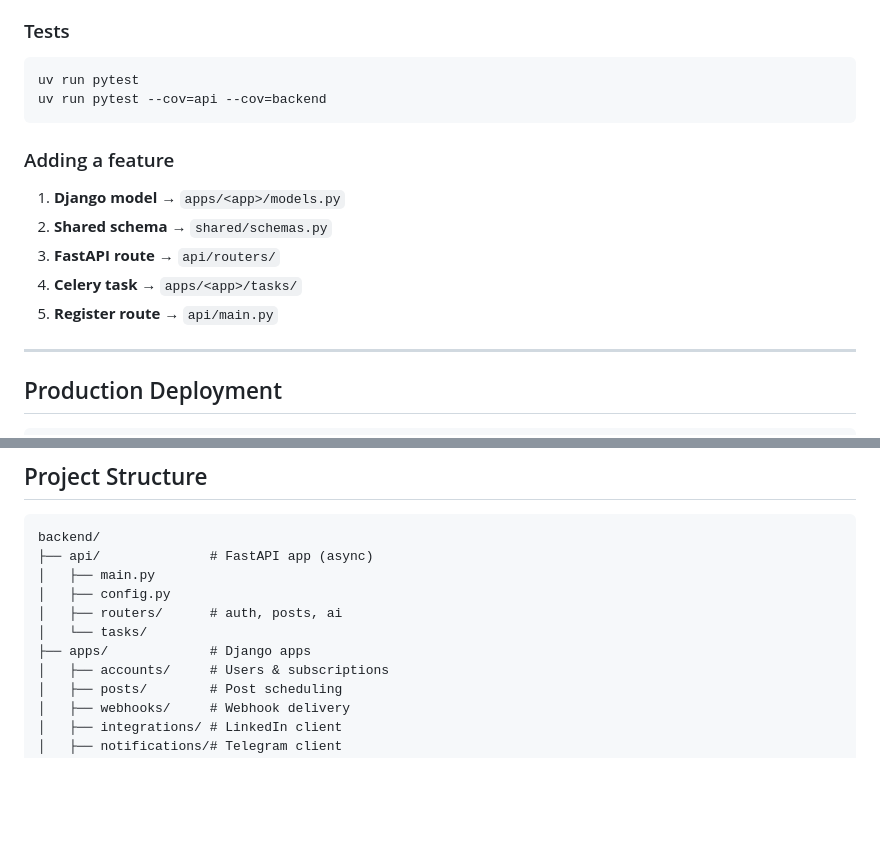
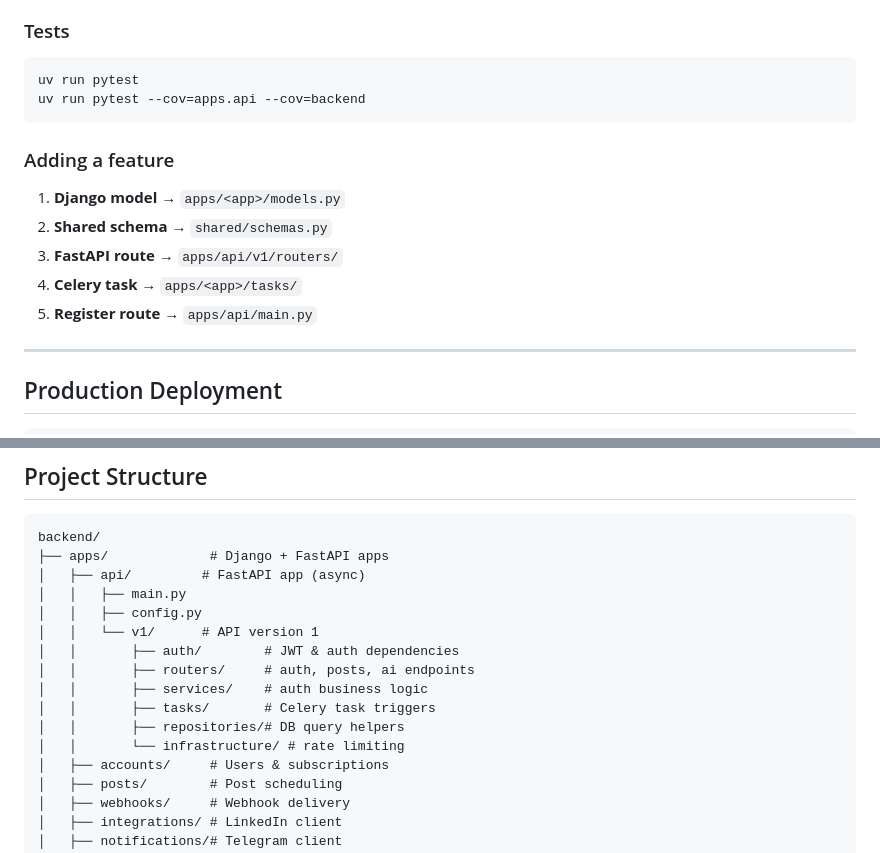
Before and after one commit to Mountain-Michaelle/momoduxp-, a Markdown page: README.md, 2 parts joined by grey strips. GitHub-like rendering; blank space fills up the shorter version.

Commit message:
updated my readme to show the new folder structure and directios

````diff
--- a/README.md
+++ b/README.md
@@ -167,16 +167,16 @@ uv run mypy .
 
 ```bash
 uv run pytest
-uv run pytest --cov=api --cov=backend
+uv run pytest --cov=apps.api --cov=backend
 ```
 
 ### Adding a feature
 
 1. **Django model** → `apps/<app>/models.py`
 2. **Shared schema** → `shared/schemas.py`
-3. **FastAPI route** → `api/routers/`
+3. **FastAPI route** → `apps/api/v1/routers/`
 4. **Celery task** → `apps/<app>/tasks/`
-5. **Register route** → `api/main.py`
+5. **Register route** → `apps/api/main.py`
 
 ---
 
@@ -202,12 +202,17 @@ celery -A shared beat -l info
 
 ```
 backend/
-├── api/              # FastAPI app (async)
-│   ├── main.py
-│   ├── config.py
-│   ├── routers/      # auth, posts, ai
-│   └── tasks/
-├── apps/             # Django apps
+├── apps/             # Django + FastAPI apps
+│   ├── api/         # FastAPI app (async)
+│   │   ├── main.py
+│   │   ├── config.py
+│   │   └── v1/      # API version 1
+│   │       ├── auth/        # JWT & auth dependencies
+│   │       ├── routers/     # auth, posts, ai endpoints
+│   │       ├── services/    # auth business logic
+│   │       ├── tasks/       # Celery task triggers
+│   │       ├── repositories/# DB query helpers
+│   │       └── infrastructure/ # rate limiting
 │   ├── accounts/     # Users & subscriptions
 │   ├── posts/        # Post scheduling
 │   ├── webhooks/     # Webhook delivery
````
